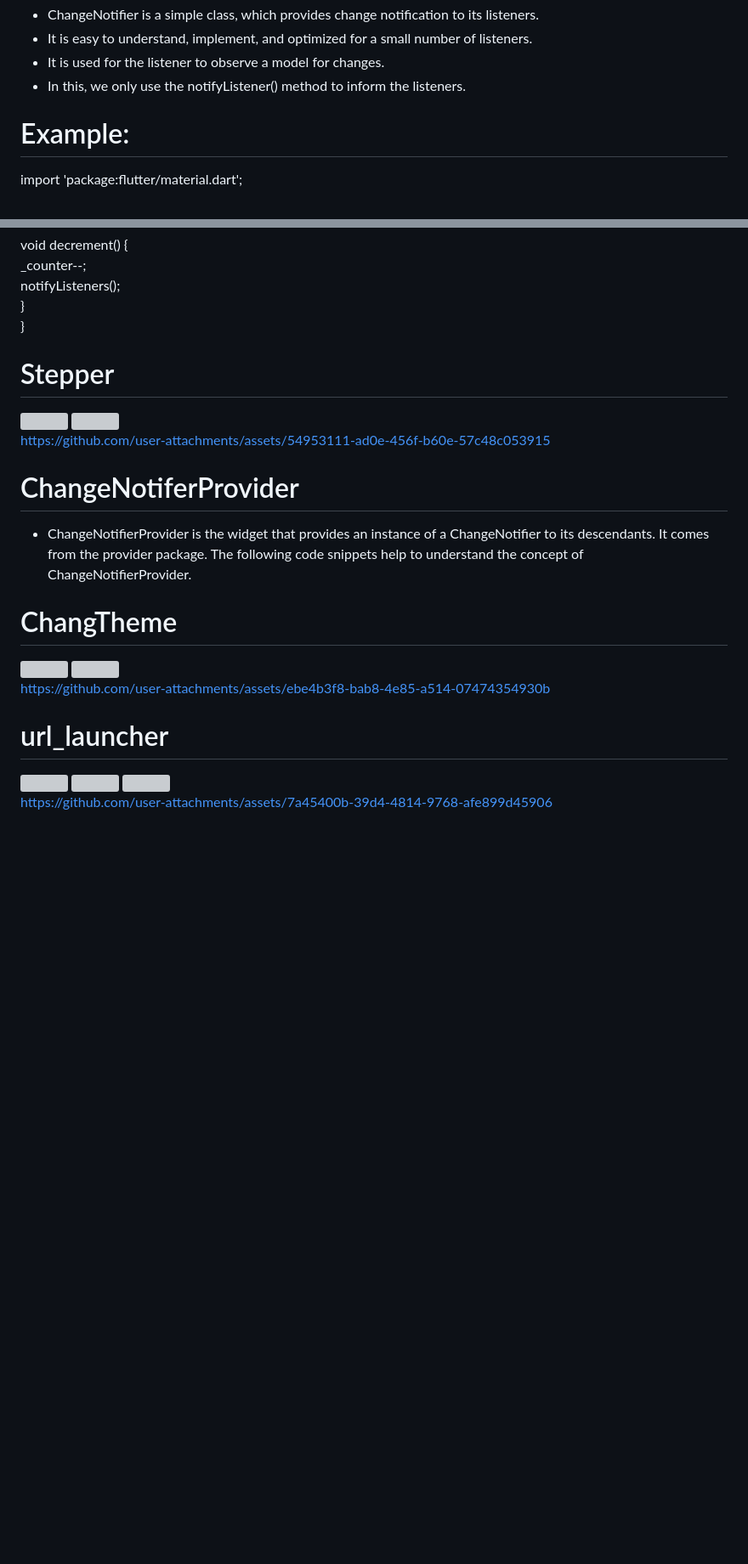
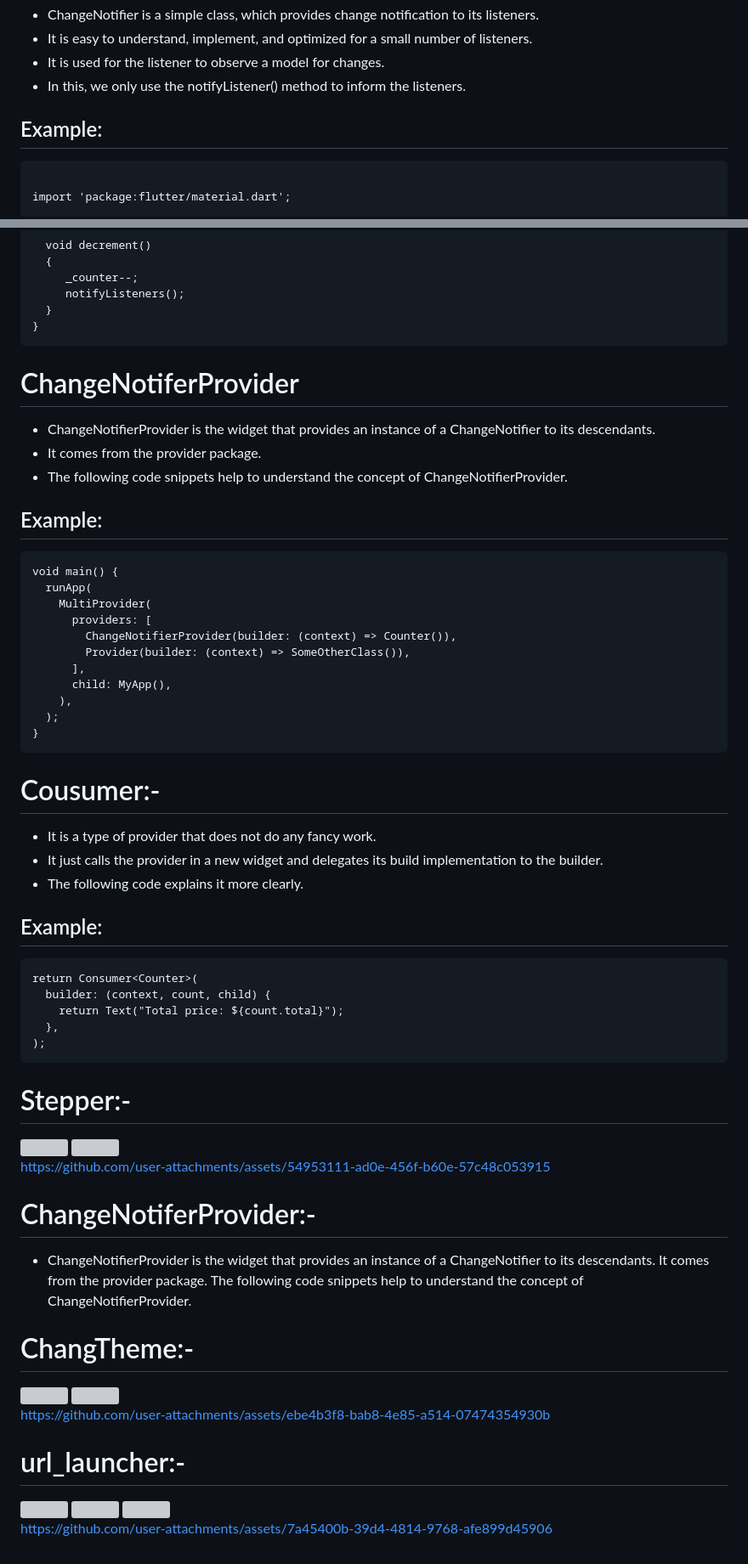
Before and after one commit to prachis70/projectadvflutter, a Markdown page: README.md, 2 parts joined by grey strips. Shown: that part at 85% size. GitHub-like rendering; blank space fills up the shorter version; grey boxes are pictures that could not be loaded.

````diff
--- a/README.md
+++ b/README.md
@@ -43,7 +43,8 @@ State management refers to managing data across widgets, screens, and over time
  * It is easy to understand, implement, and optimized for a small number of listeners.
  * It is used for the listener to observe a model for changes.
  * In this, we only use the notifyListener() method to inform the listeners.
-# Example:
+## Example:
+```blash
 
 import 'package:flutter/material.dart';
 
@@ -68,28 +69,58 @@ class Counter with ChangeNotifier
      notifyListeners();
   }
 }
+```
+# ChangeNotiferProvider
+* ChangeNotifierProvider is the widget that provides an instance of a ChangeNotifier to its descendants.
+* It comes from the provider package.
+* The following code snippets help to understand the concept of ChangeNotifierProvider.
+## Example:
+```blash
+void main() {
+  runApp(
+    MultiProvider(
+      providers: [
+        ChangeNotifierProvider(builder: (context) => Counter()),
+        Provider(builder: (context) => SomeOtherClass()),
+      ],
+      child: MyApp(),
+    ),
+  );
+}
+```
+# Cousumer:-
+* It is a type of provider that does not do any fancy work.
+* It just calls the provider in a new widget and delegates its build implementation to the builder.
+* The following code explains it more clearly.
+## Example:
+```blash
+return Consumer<Counter>(
+  builder: (context, count, child) {
+    return Text("Total price: ${count.total}");
+  },
+);
+```
 
-
-# Stepper
+# Stepper:-
 <img src="https://github.com/user-attachments/assets/0271e641-60fd-495d-821c-cac1e4091ba7" heigth=25% width=25%>
 <img src="https://github.com/user-attachments/assets/c0152141-a305-4c04-8ee9-eaa0b2a3d64e" heigth=25% width=25%>
 
 https://github.com/user-attachments/assets/54953111-ad0e-456f-b60e-57c48c053915
 
 
-# ChangeNotiferProvider
+# ChangeNotiferProvider:-
 * ChangeNotifierProvider is the widget that provides an instance of a ChangeNotifier to its descendants.
 It comes from the provider package.
 The following code snippets help to understand the concept of ChangeNotifierProvider.
 
-# ChangTheme
+# ChangTheme:-
 <img src="https://github.com/user-attachments/assets/c570082c-9be0-4311-88a6-f39fac42df04" heigth=25% width=25%>
 <img src="https://github.com/user-attachments/assets/a831c4db-c7c1-4397-b227-77d7be22dd77" heigth=25% width=25%>
 
 https://github.com/user-attachments/assets/ebe4b3f8-bab8-4e85-a514-07474354930b
 
 
-# url_launcher
+# url_launcher:-
 
 
 <img src="https://github.com/user-attachments/assets/60485682-cbb3-4c48-9c72-9f17519efbbb" heigth=22% width=28%>
````
